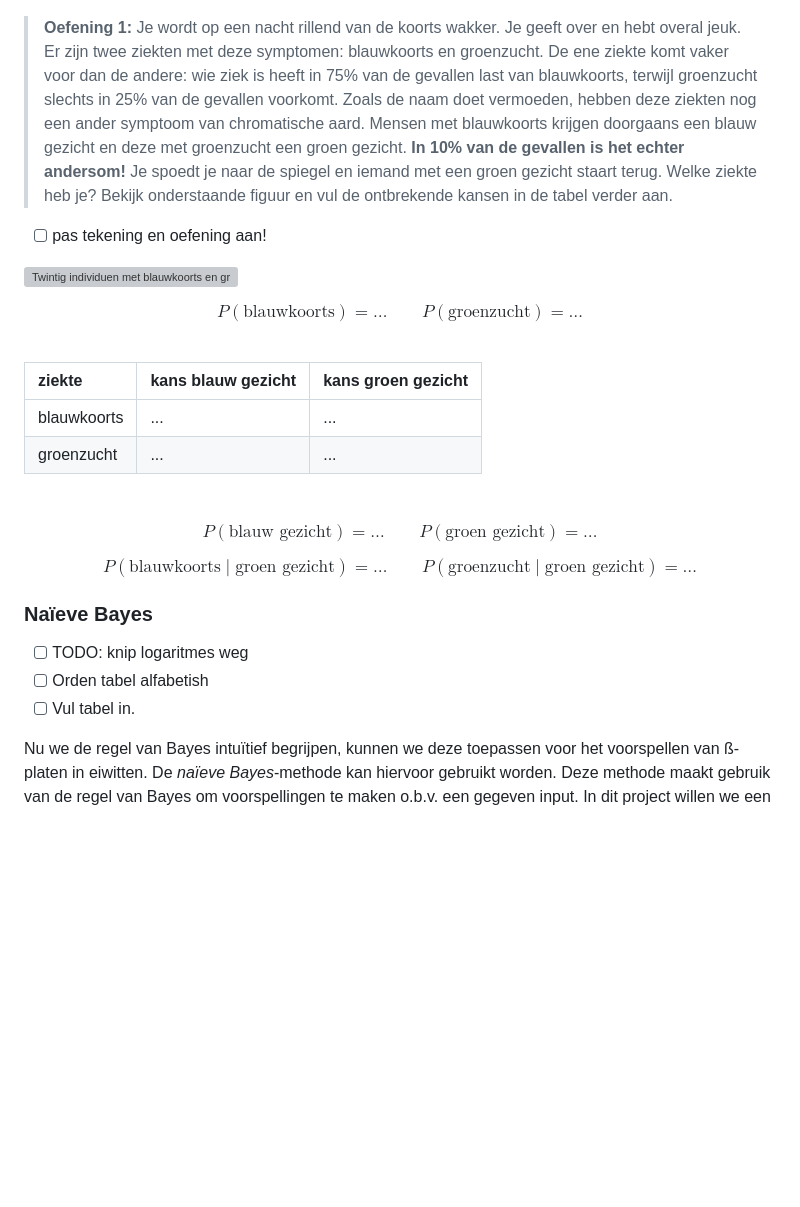
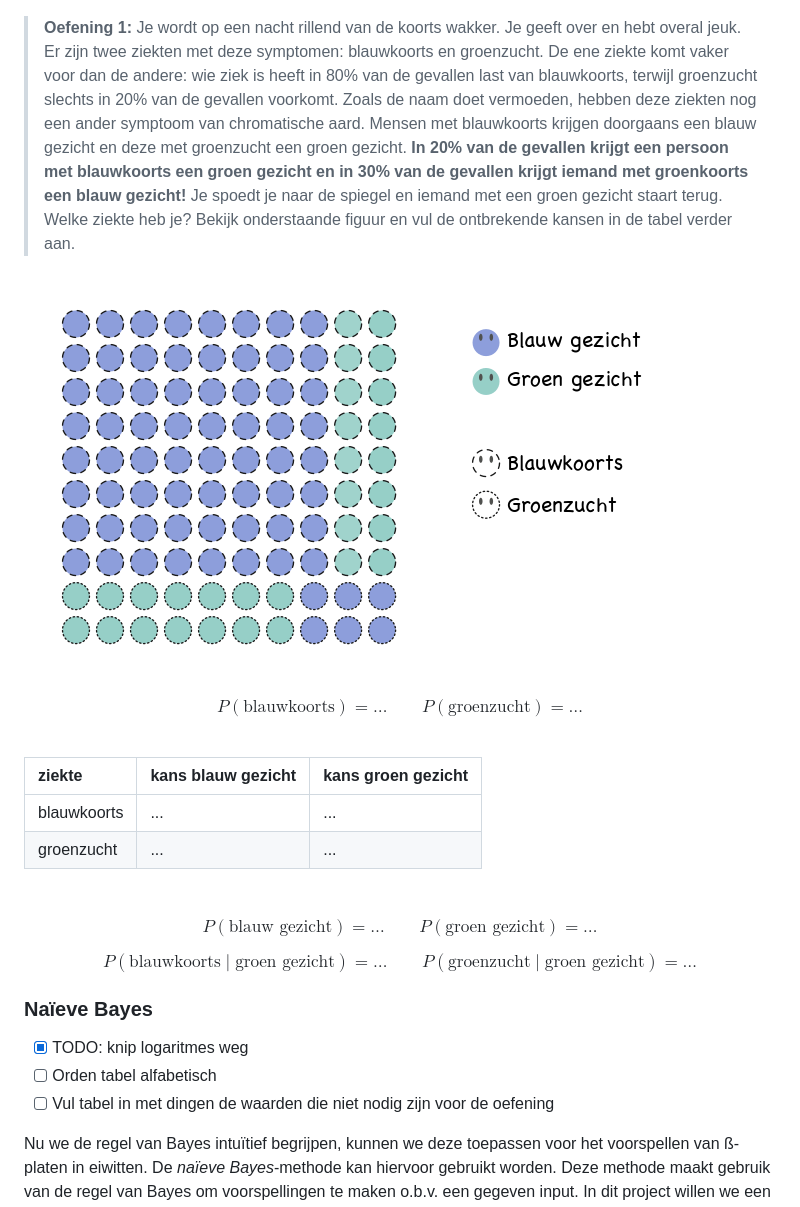
Before and after one commit to MichielStock/Biowiskundedagen, a Markdown page: notas/secundairestructuur.md, the part around one of its changes. Rendered like a GitHub page; pictures changed too: figuren/ziektebayes.png (added); blank space fills up the shorter version; grey boxes are pictures that could not be loaded.

Commit message:
:art: figuur ziektes + opkuisen

```diff
--- a/notas/secundairestructuur.md
+++ b/notas/secundairestructuur.md
@@ -60,11 +60,9 @@ $$
 
 ![Voorstelling van de basisregels kans kansrekening. Kansen voor beurtenissen worden voorsteld door niet-negatieve waarden die samen to 1 sommeren. Onderaan een illustratie van de rekenregels voor kansen.](../figuren/probabiliteit.png)
 
-> **Oefening 1:** Je wordt op een nacht rillend van de koorts wakker. Je geeft over en hebt overal jeuk. Er zijn twee ziekten met deze symptomen: blauwkoorts en groenzucht. De ene ziekte komt vaker voor dan de andere: wie ziek is heeft in 75% van de gevallen last van blauwkoorts, terwijl groenzucht slechts in 25% van de gevallen voorkomt. Zoals de naam doet vermoeden, hebben deze ziekten nog een ander symptoom van chromatische aard. Mensen met blauwkoorts krijgen doorgaans een blauw gezicht en deze met groenzucht een groen gezicht. **In 10% van de gevallen is het echter andersom!** Je spoedt je naar de spiegel en iemand met een groen gezicht staart terug. Welke ziekte heb je? Bekijk onderstaande figuur en vul de ontbrekende kansen in de tabel verder aan.
+> **Oefening 1:** Je wordt op een nacht rillend van de koorts wakker. Je geeft over en hebt overal jeuk. Er zijn twee ziekten met deze symptomen: blauwkoorts en groenzucht. De ene ziekte komt vaker voor dan de andere: wie ziek is heeft in 80% van de gevallen last van blauwkoorts, terwijl groenzucht slechts in 20% van de gevallen voorkomt. Zoals de naam doet vermoeden, hebben deze ziekten nog een ander symptoom van chromatische aard. Mensen met blauwkoorts krijgen doorgaans een blauw gezicht en deze met groenzucht een groen gezicht. **In 20% van de gevallen krijgt een persoon met blauwkoorts een groen gezicht en in 30% van de gevallen krijgt iemand met groenkoorts een blauw gezicht!** Je spoedt je naar de spiegel en iemand met een groen gezicht staart terug. Welke ziekte heb je? Bekijk onderstaande figuur en vul de ontbrekende kansen in de tabel verder aan.
 
-- [ ] pas tekening en oefening aan!
-
-![Twintig individuen met blauwkoorts en groenzucht. Sommigen hebben een blauwe gezichtskleur, anderen een groene.](https://i.imgur.com/zj4Tdhc.png)
+![Honderd individuen met blauwkoorts en groenzucht. Sommigen hebben een blauwe gezichtskleur, anderen een groene.](../figuren/ziektebayes.png)
 
 
 $$
@@ -73,10 +71,10 @@ $$
 
 <br>
 
-  | ziekte     | kans blauw gezicht   | kans groen gezicht |
-| :------------- | :------------- | :-|
-| blauwkoorts      |   ...    | ... |
-| groenzucht   |  ... | ... |
+| ziekte      | kans blauw gezicht | kans groen gezicht |
+|:------------|:-------------------|--------------------|
+| blauwkoorts | ...                | ...                |
+| groenzucht  | ...                | ...                |
 
 <br>
 
@@ -90,9 +88,9 @@ $$
 
 ### Naïeve Bayes
 
-- [ ] TODO: knip logaritmes weg
-- [ ] Orden tabel alfabetish
-- [ ] Vul tabel in.
+- [x] TODO: knip logaritmes weg
+- [ ] Orden tabel alfabetisch
+- [ ] Vul tabel in met dingen de waarden die niet nodig zijn voor de oefening
 
 Nu we de regel van Bayes intuïtief begrijpen, kunnen we deze toepassen voor het voorspellen van ß-platen in eiwitten. De *naïeve Bayes*-methode kan hiervoor gebruikt worden. Deze methode maakt gebruik van de regel van Bayes om voorspellingen te maken o.b.v. een gegeven input. In dit project willen we een ß-plaat voorspellen o.b.v. de eiwitsequentie (de input).
 
```
Also changed, not shown: other parts of notas/secundairestructuur.md (+28 -43 lines), figuren/ziektsbayes.png (deleted), 2 other files.
